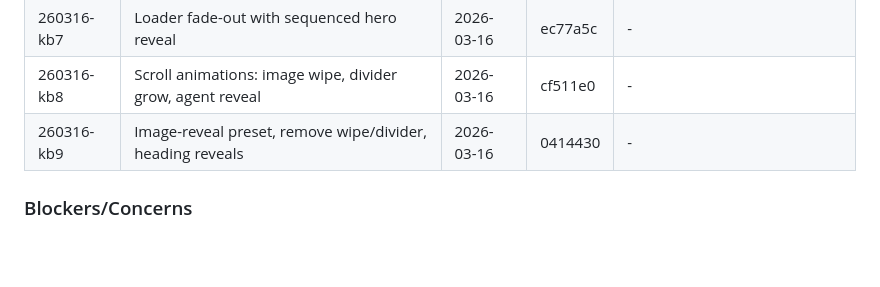
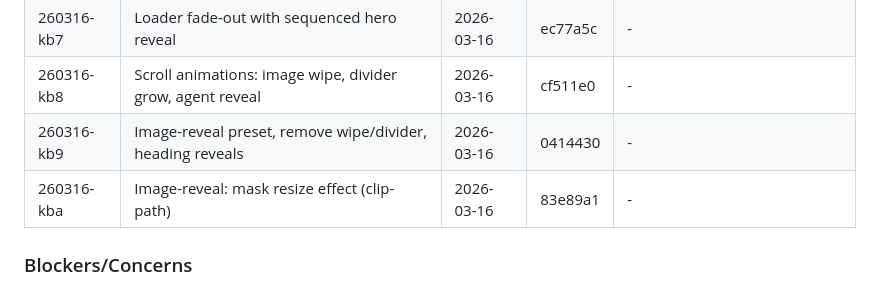
Before and after one commit to sergejsenchik/axioma-web, a Markdown page: .planning/STATE.md, the part around the change. GitHub-like rendering; blank space fills up the shorter version.

Commit message:
docs(quick-260316-kba): image-reveal mask resize
Co-Authored-By: Claude Opus 4.6 (1M context) <noreply@anthropic.com>

```diff
--- a/.planning/STATE.md
+++ b/.planning/STATE.md
@@ -102,6 +102,7 @@ None yet.
 | 260316-kb7 | Loader fade-out with sequenced hero reveal | 2026-03-16 | ec77a5c | - |
 | 260316-kb8 | Scroll animations: image wipe, divider grow, agent reveal | 2026-03-16 | cf511e0 | - |
 | 260316-kb9 | Image-reveal preset, remove wipe/divider, heading reveals | 2026-03-16 | 0414430 | - |
+| 260316-kba | Image-reveal: mask resize effect (clip-path) | 2026-03-16 | 83e89a1 | - |
 
 ### Blockers/Concerns
 
```
